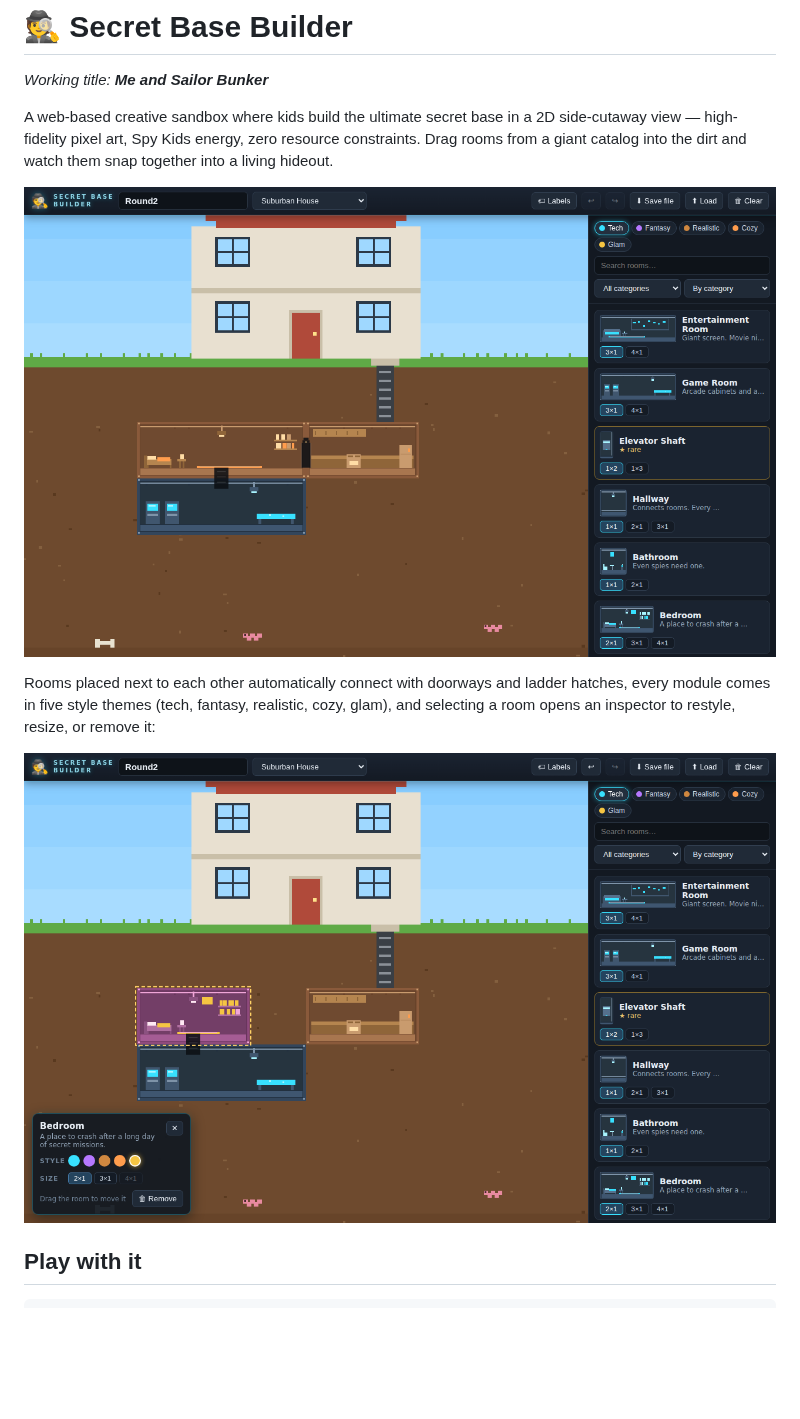
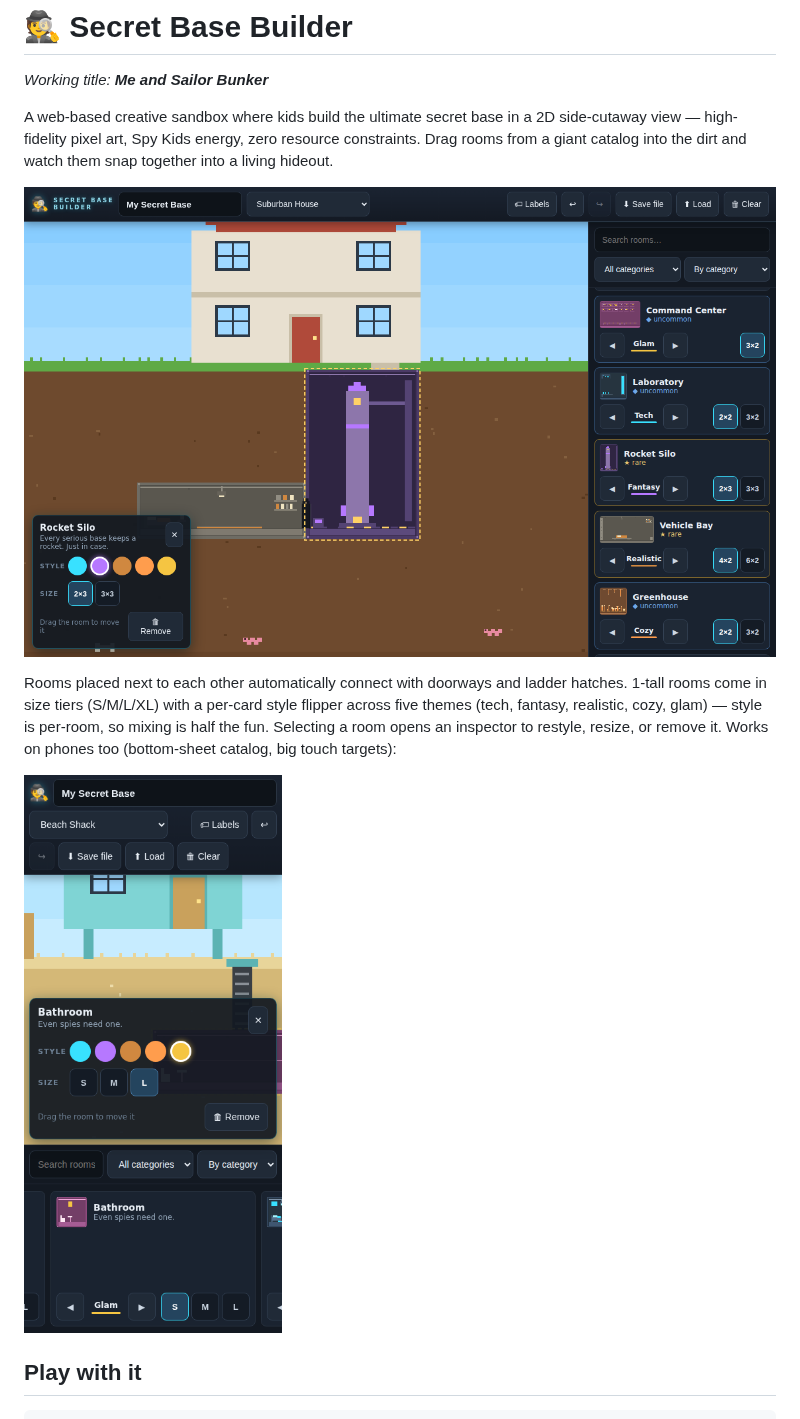
Before and after one commit to 0xMCD/secretbasebuilder, a Markdown page: README.md, the part around one of its changes. Drawn GitHub-style; pictures changed too: docs/images/overview.png, docs/images/phone.png (added); blank space fills up the shorter version.

```diff
--- a/README.md
+++ b/README.md
@@ -11,10 +11,12 @@ them snap together into a living hideout.
 
 Rooms placed next to each other automatically connect with doorways and
-ladder hatches, every module comes in five style themes (tech, fantasy,
-realistic, cozy, glam), and selecting a room opens an inspector to restyle,
-resize, or remove it:
+ladder hatches. 1-tall rooms come in size tiers (S/M/L/XL) with a per-card
+style flipper across five themes (tech, fantasy, realistic, cozy, glam) —
+style is per-room, so mixing is half the fun. Selecting a room opens an
+inspector to restyle, resize, or remove it. Works on phones too (bottom-sheet
+catalog, big touch targets):
 
-![Selection inspector restyling a room to glam](docs/images/connected-rooms.png)
+![Phone layout with the selection inspector open](docs/images/phone.png)
 
 ## Play with it
 
```
Also changed, not shown: other parts of README.md (+1 -1 lines), docs/GDD.md (+9 -6 lines), docs/PLAN.md (+7 -0 lines), 9 other files.
